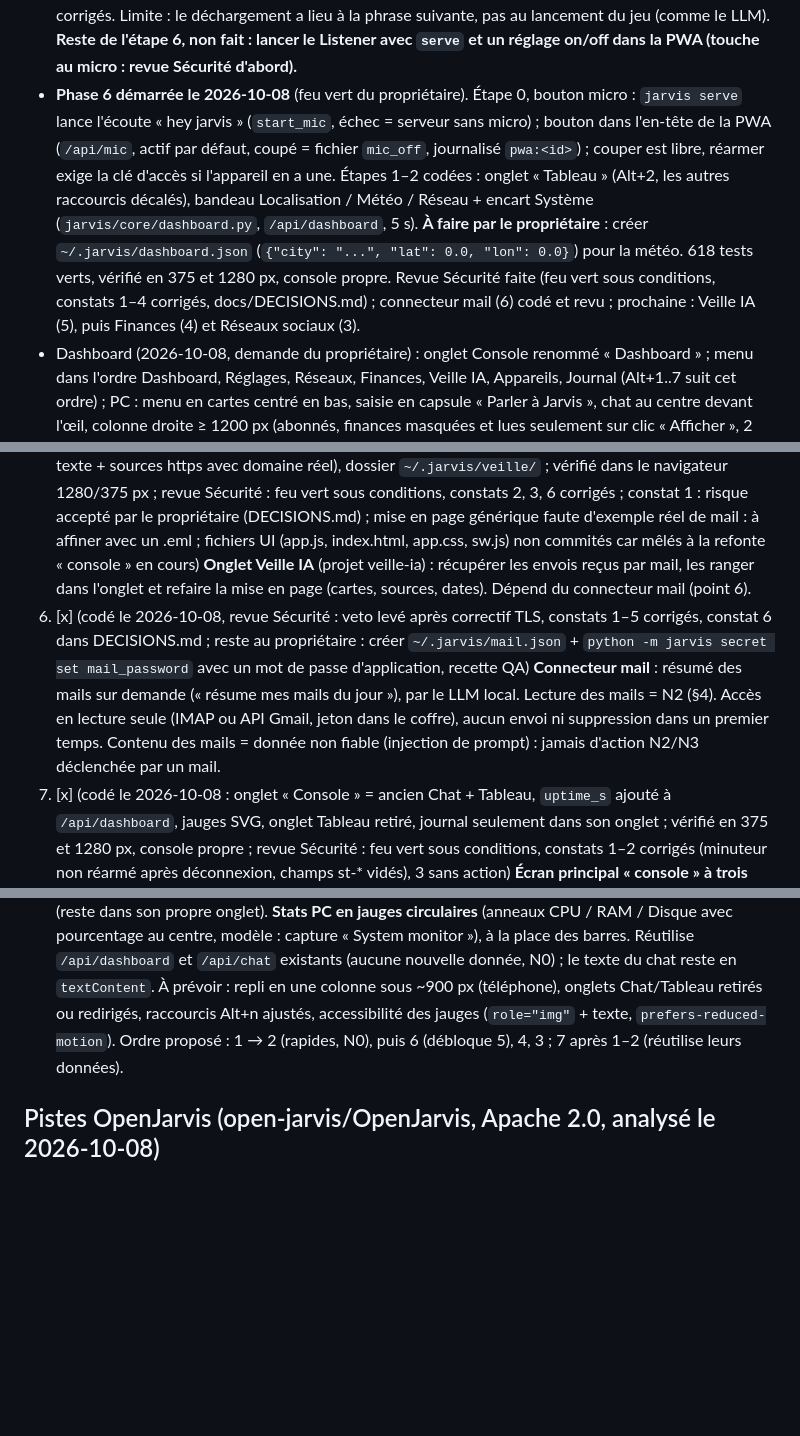
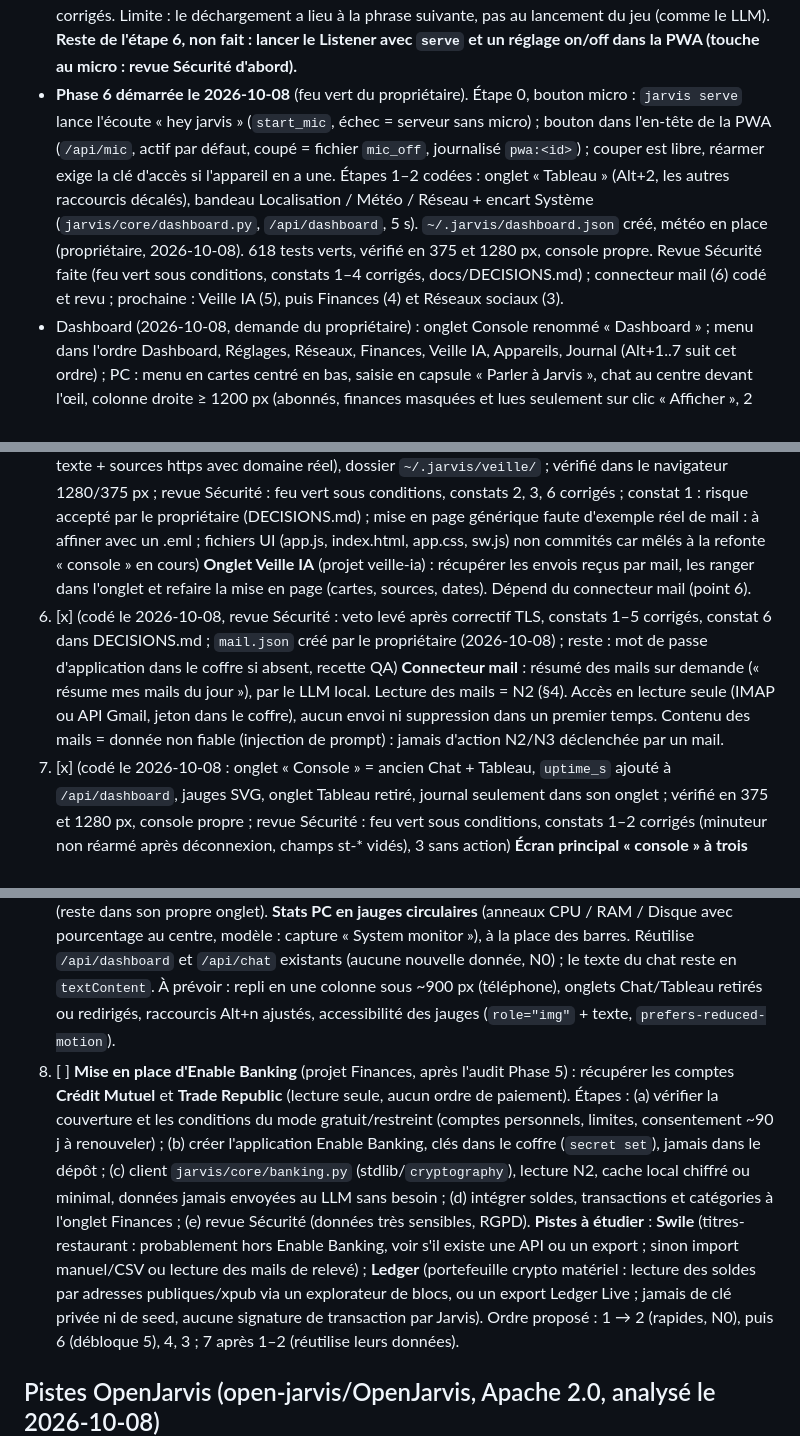
Before and after one commit to RomainChe/myJarvis, a Markdown page: docs/ROADMAP.md, 3 parts joined by grey strips. Rendered like a GitHub page; blank space fills up the shorter version.

```diff
--- a/docs/ROADMAP.md
+++ b/docs/ROADMAP.md
@@ -19,7 +19,7 @@ Règle : aucune phase ne démarre sans le feu vert de l'Expert Sécurité **et**
 - Phase 4 étape 4 (2026-10-08) : micro du casque, réveil « hey jarvis » et fin de phrase codés (`jarvis/core/mic.py`, `python -m jarvis mic [listen|on|off|devices]`, `JARVIS_AUDIO_IN`, `JARVIS_WAKE_THRESHOLD`) : modèles vérifiés au SHA-256, tampon mémoire ≤ 15 s, VAD Silero, sourd pendant et après la lecture, kill switch = fichier `mic_off`, 4 réveils/min max, journal sans contenu. 573 tests verts. **Essai réel non concluant** : le micro du casque (MME, index 1) renvoie un signal quasi nul (RMS 0,5) et aucun réveil sur 25 s ; à refaire en parlant, micro non coupé (casque / Windows). Revue Sécurité de l'étape 4 : **feu vert sous conditions** ; constats 1–6 et 12 corrigés (`mic on` exige un terminal, `mic_switch` journalisé, flag fixe `~/.jarvis/mic_off`, flux fermé quand le micro est coupé, flag illisible = coupé, plafond dur de blocs, VAD sur la queue de 1,5 s). **À reprendre à l'étape 5** : (7) plafond journalier du journal des réveils ; (8) échec du journal du micro = ne pas transmettre la phrase ; (9) `HF_HUB_OFFLINE=1` posé avant tout import voix (`__main__`, serveur) + test ; (10) TOCTOU des modèles et Silero hors manifeste (risque à consigner dans DECISIONS.md) ; (11) arrêt après N erreurs consécutives de `feed` ; (13) `speaker` imposé et test de mutisme pendant `Voice.say` ; `on_utterance` dans un thread séparé (file de taille 1), pas de WAV temporaire. Prochaine : étape 5 (Whisper branché, plafond N0/N1).
 - Phase 4 étape 5 (2026-10-08) : chaîne vocale complète codée : micro → réveil → VAD → Whisper (`jarvis/core/stt.py`, modèle vérifié au SHA-256, CUDA puis repli CPU) → `Voice.handle` → Piper, via `Listener` (`voice.py` : un thread, une phrase à la fois, rien en file) ; `python -m jarvis mic listen` la lance. Plafond N0/N1 inchangé (N2/N3 refusés à la voix). Constats 7, 8, 9, 11, 13 de l'étape 4 corrigés (plafond journalier des réveils, journal en panne = rien transmis, `HF_HUB_OFFLINE` posé dans `__main__` et `server`, arrêt après 5 erreurs de `feed`, `speaker` obligatoire + test de mutisme pendant `Voice.say`) ; 10 consigné dans DECISIONS.md. 599 tests verts. Essai réel : Whisper CUDA transcrit une phrase Piper en 0,1 s (6 s de chargement). **Revue Sécurité de l'étape 5 : feu vert, constats 1, 3, 4 corrigés (repli CPU mémorisé et SHA-256 une fois par processus, phrase jetée journalisée, affichage seulement sur terminal). Reste : essai au micro avec le propriétaire (voir le signal du casque), déchargement de Whisper en mode jeu (fait à l'étape 6).**
 - Phase 4 étape 6 (2026-10-08), mode jeu : `Transcriber` teste `games.detect` à chaque phrase ; en jeu le modèle GPU est déchargé et la phrase passe sur le CPU (int8), hors jeu le GPU est rechargé ; un échec CUDA reste mémorisé à part (`_cuda_failed`). 602 tests verts. Revue Sécurité : feu vert sous conditions, constats 1 (détection gardée 5 s, PowerShell 3 s) et 2 (GPU rechargé après 60 s sans jeu) corrigés. Limite : le déchargement a lieu à la phrase suivante, pas au lancement du jeu (comme le LLM). **Reste de l'étape 6, non fait : lancer le Listener avec `serve` et un réglage on/off dans la PWA (touche au micro : revue Sécurité d'abord).**
-- **Phase 6 démarrée le 2026-10-08** (feu vert du propriétaire). Étape 0, bouton micro : `jarvis serve` lance l'écoute « hey jarvis » (`start_mic`, échec = serveur sans micro) ; bouton dans l'en-tête de la PWA (`/api/mic`, actif par défaut, coupé = fichier `mic_off`, journalisé `pwa:<id>`) ; couper est libre, réarmer exige la clé d'accès si l'appareil en a une. Étapes 1–2 codées : onglet « Tableau » (Alt+2, les autres raccourcis décalés), bandeau Localisation / Météo / Réseau + encart Système (`jarvis/core/dashboard.py`, `/api/dashboard`, 5 s). **À faire par le propriétaire** : créer `~/.jarvis/dashboard.json` (`{"city": "...", "lat": 0.0, "lon": 0.0}`) pour la météo. 618 tests verts, vérifié en 375 et 1280 px, console propre. Revue Sécurité faite (feu vert sous conditions, constats 1–4 corrigés, docs/DECISIONS.md) ; connecteur mail (6) codé et revu ; prochaine : Veille IA (5), puis Finances (4) et Réseaux sociaux (3).
+- **Phase 6 démarrée le 2026-10-08** (feu vert du propriétaire). Étape 0, bouton micro : `jarvis serve` lance l'écoute « hey jarvis » (`start_mic`, échec = serveur sans micro) ; bouton dans l'en-tête de la PWA (`/api/mic`, actif par défaut, coupé = fichier `mic_off`, journalisé `pwa:<id>`) ; couper est libre, réarmer exige la clé d'accès si l'appareil en a une. Étapes 1–2 codées : onglet « Tableau » (Alt+2, les autres raccourcis décalés), bandeau Localisation / Météo / Réseau + encart Système (`jarvis/core/dashboard.py`, `/api/dashboard`, 5 s). `~/.jarvis/dashboard.json` créé, météo en place (propriétaire, 2026-10-08). 618 tests verts, vérifié en 375 et 1280 px, console propre. Revue Sécurité faite (feu vert sous conditions, constats 1–4 corrigés, docs/DECISIONS.md) ; connecteur mail (6) codé et revu ; prochaine : Veille IA (5), puis Finances (4) et Réseaux sociaux (3).
 - Dashboard (2026-10-08, demande du propriétaire) : onglet Console renommé « Dashboard » ; menu dans l'ordre Dashboard, Réglages, Réseaux, Finances, Veille IA, Appareils, Journal (Alt+1..7 suit cet ordre) ; PC : menu en cartes centré en bas, saisie en capsule « Parler à Jarvis », chat au centre devant l'œil, colonne droite ≥ 1200 px (abonnés, finances masquées et lues seulement sur clic « Afficher », 2 liens de la veille ; chargée une fois, vidée en quittant ; revue Sécurité : feu vert sous conditions, constats 1 et 3 corrigés, 2 réduit à la veille relue au passage de 1200 px) ; téléphone : état compact en haut, œil en fond, chat en bas. Passe 2 : œil = anneaux de particules en canvas (animé seulement sur le dashboard visible, image fixe si animations réduites), capsule « Parler à Jarvis » aussi sur téléphone, PC pleine largeur avec encarts latéraux agrandis de 30 %, nom sous l'œil retiré. Passe 3 : titres de page masqués (gardés pour les lecteurs d'écran), heure au centre de l'en-tête, PC : Réglages en grille 2 colonnes, Réseaux (4 chiffres YouTube en cartes, publications en 3 colonnes) et Journal en 3 colonnes, encarts du dashboard encore agrandis ; téléphone : œil sous les encarts. Cache `jarvis-shell-v22`, 681 tests, vérifié en 375 et 1880 px, console propre.
 - Décidé le 2026-10-07 : tutoiement ; clims option A (MELCloud) ; 1 volet ; réponses domotique dans docs/DOMOTIQUE_PLAN.md §7 ; Jarvis peut lire `.env` ; LLM = qwen3:14b sans réflexion, veille automatique pendant un jeu, déchargement après 15–30 min d'inactivité (ARCHITECTURE §6.6).
 - 2026-10-08 : planchers N2 → N1 (docs/DECISIONS.md), garde contenu externe et voix sur le niveau du registre.
@@ -101,6 +101,7 @@ Ajouts à la PWA demandés par le propriétaire. Chacun passe par la porte habit
 5. [~] (codé le 2026-10-08 : `jarvis/core/veille.py`, `/api/veille`, `python -m jarvis veille fetch` (même chemin IMAP que la finance, `fetch_mails`), onglet « Veille IA » = une carte par envoi (blocs de texte + sources https avec domaine réel), dossier `~/.jarvis/veille/` ; vérifié dans le navigateur 1280/375 px ; revue Sécurité : feu vert sous conditions, constats 2, 3, 6 corrigés ; constat 1 : risque accepté par le propriétaire (DECISIONS.md) ; mise en page générique faute d'exemple réel de mail : à affiner avec un .eml ; fichiers UI (app.js, index.html, app.css, sw.js) non commités car mêlés à la refonte « console » en cours) **Onglet Veille IA** (projet veille-ia) : récupérer les envois reçus par mail, les ranger dans l'onglet et refaire la mise en page (cartes, sources, dates). Dépend du connecteur mail (point 6).
-6. [x] (codé le 2026-10-08, revue Sécurité : veto levé après correctif TLS, constats 1–5 corrigés, constat 6 dans DECISIONS.md ; reste au propriétaire : créer `~/.jarvis/mail.json` + `python -m jarvis secret set mail_password` avec un mot de passe d'application, recette QA) **Connecteur mail** : résumé des mails sur demande (« résume mes mails du jour »), par le LLM local. Lecture des mails = N2 (§4). Accès en lecture seule (IMAP ou API Gmail, jeton dans le coffre), aucun envoi ni suppression dans un premier temps. Contenu des mails = donnée non fiable (injection de prompt) : jamais d'action N2/N3 déclenchée par un mail.
+6. [x] (codé le 2026-10-08, revue Sécurité : veto levé après correctif TLS, constats 1–5 corrigés, constat 6 dans DECISIONS.md ; `mail.json` créé par le propriétaire (2026-10-08) ; reste : mot de passe d'application dans le coffre si absent, recette QA) **Connecteur mail** : résumé des mails sur demande (« résume mes mails du jour »), par le LLM local. Lecture des mails = N2 (§4). Accès en lecture seule (IMAP ou API Gmail, jeton dans le coffre), aucun envoi ni suppression dans un premier temps. Contenu des mails = donnée non fiable (injection de prompt) : jamais d'action N2/N3 déclenchée par un mail.
 7. [x] (codé le 2026-10-08 : onglet « Console » = ancien Chat + Tableau, `uptime_s` ajouté à `/api/dashboard`, jauges SVG, onglet Tableau retiré, journal seulement dans son onglet ; vérifié en 375 et 1280 px, console propre ; revue Sécurité : feu vert sous conditions, constats 1–2 corrigés (minuteur non réarmé après déconnexion, champs st-* vidés), 3 sans action) **Écran principal « console » à trois colonnes**, fusion des onglets Chat et Tableau (modèle : capture C.Y.B.E.R. du propriétaire). **Gauche**, de haut en bas : encart Système (CPU, RAM, disque, GPU/VRAM), puis Météo, puis Localisation, puis Uptime. **Milieu** : l'œil actuel conservé, la phrase d'invite « Demandez quelque chose, par exemple « état du PC » » supprimée. **Droite** : la conversation (zone de saisie en bas). Le journal quitte la page principale (reste dans son propre onglet). **Stats PC en jauges circulaires** (anneaux CPU / RAM / Disque avec pourcentage au centre, modèle : capture « System monitor »), à la place des barres. Réutilise `/api/dashboard` et `/api/chat` existants (aucune nouvelle donnée, N0) ; le texte du chat reste en `textContent`. À prévoir : repli en une colonne sous ~900 px (téléphone), onglets Chat/Tableau retirés ou redirigés, raccourcis Alt+n ajustés, accessibilité des jauges (`role="img"` + texte, `prefers-reduced-motion`).
+8. [ ] **Mise en place d'Enable Banking** (projet Finances, après l'audit Phase 5) : récupérer les comptes **Crédit Mutuel** et **Trade Republic** (lecture seule, aucun ordre de paiement). Étapes : (a) vérifier la couverture et les conditions du mode gratuit/restreint (comptes personnels, limites, consentement ~90 j à renouveler) ; (b) créer l'application Enable Banking, clés dans le coffre (`secret set`), jamais dans le dépôt ; (c) client `jarvis/core/banking.py` (stdlib/`cryptography`), lecture N2, cache local chiffré ou minimal, données jamais envoyées au LLM sans besoin ; (d) intégrer soldes, transactions et catégories à l'onglet Finances ; (e) revue Sécurité (données très sensibles, RGPD). **Pistes à étudier** : **Swile** (titres-restaurant : probablement hors Enable Banking, voir s'il existe une API ou un export ; sinon import manuel/CSV ou lecture des mails de relevé) ; **Ledger** (portefeuille crypto matériel : lecture des soldes par adresses publiques/xpub via un explorateur de blocs, ou un export Ledger Live ; jamais de clé privée ni de seed, aucune signature de transaction par Jarvis).
 Ordre proposé : 1 → 2 (rapides, N0), puis 6 (débloque 5), 4, 3 ; 7 après 1–2 (réutilise leurs données).
 
 ## Pistes OpenJarvis (open-jarvis/OpenJarvis, Apache 2.0, analysé le 2026-10-08)
```
Also changed, not shown: other parts of docs/ROADMAP.md (+5 -5 lines).
